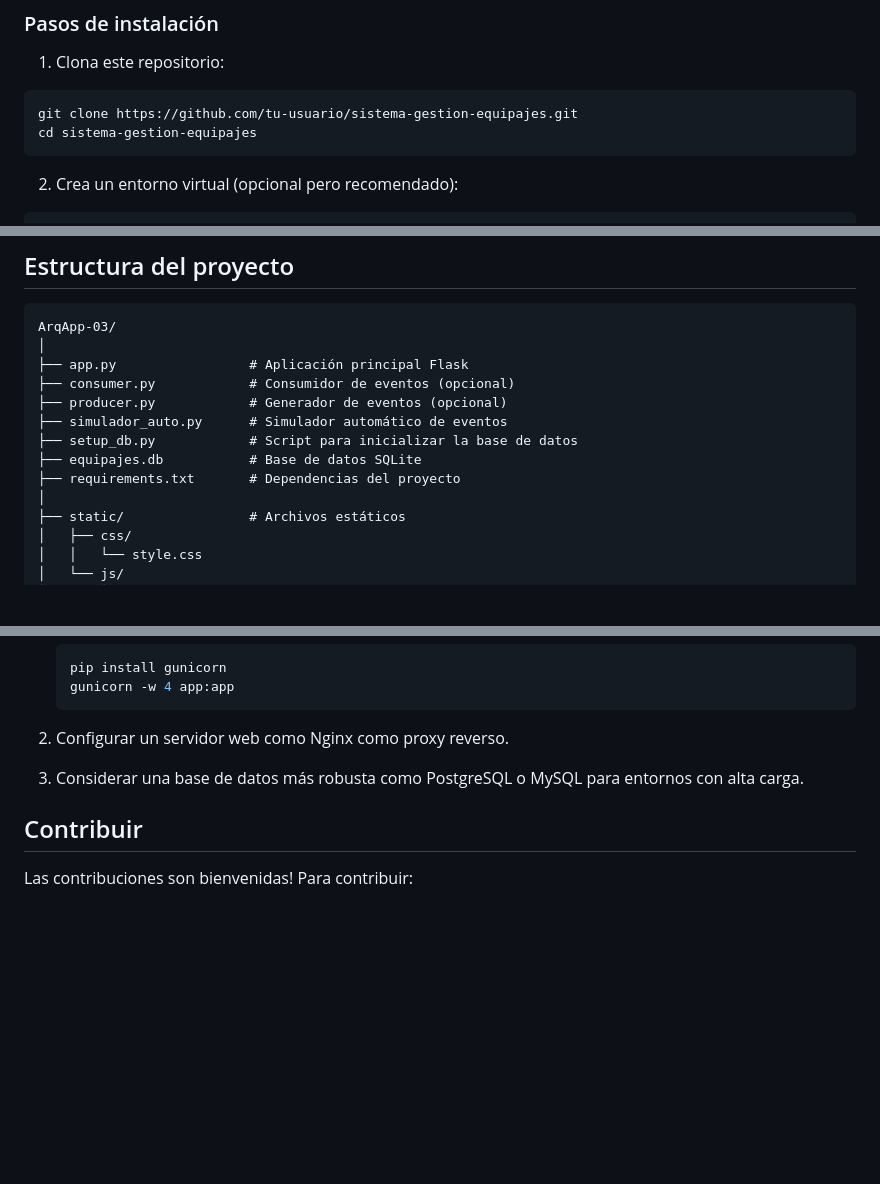
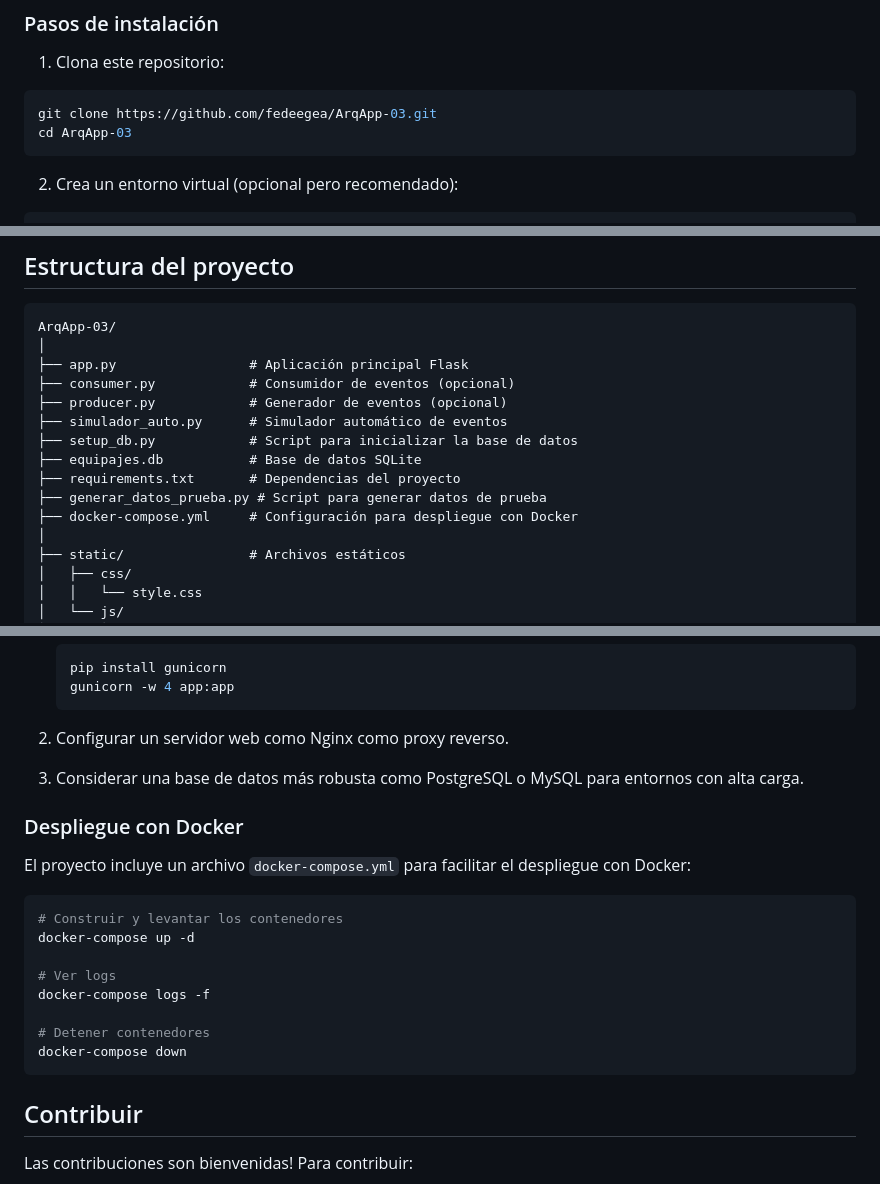
Before and after one commit to fedeegea/ArqApp-03, a Markdown page: README.md, 3 parts joined by grey strips. GitHub-like rendering; blank space fills up the shorter version.

Commit message:
Cambios nuevos 05/05

````diff
--- a/README.md
+++ b/README.md
@@ -33,8 +33,8 @@ Un sistema web responsivo para la gestión y seguimiento de equipajes en tiempo
 1. Clona este repositorio:
 
 ```bash
-git clone https://github.com/tu-usuario/sistema-gestion-equipajes.git
-cd sistema-gestion-equipajes
+git clone https://github.com/fedeegea/ArqApp-03.git
+cd ArqApp-03
 ```
 
 2. Crea un entorno virtual (opcional pero recomendado):
@@ -100,6 +100,8 @@ ArqApp-03/
 ├── setup_db.py            # Script para inicializar la base de datos
 ├── equipajes.db           # Base de datos SQLite
 ├── requirements.txt       # Dependencias del proyecto
+├── generar_datos_prueba.py # Script para generar datos de prueba
+├── docker-compose.yml     # Configuración para despliegue con Docker
 │
 ├── static/                # Archivos estáticos
 │   ├── css/
@@ -129,6 +131,21 @@ Para desplegar esta aplicación en un entorno de producción, se recomienda:
 
 3. Considerar una base de datos más robusta como PostgreSQL o MySQL para entornos con alta carga.
 
+### Despliegue con Docker
+
+El proyecto incluye un archivo `docker-compose.yml` para facilitar el despliegue con Docker:
+
+```bash
+# Construir y levantar los contenedores
+docker-compose up -d
+
+# Ver logs
+docker-compose logs -f
+
+# Detener contenedores
+docker-compose down
+```
+
 ## Contribuir
 
 Las contribuciones son bienvenidas! Para contribuir:
````
